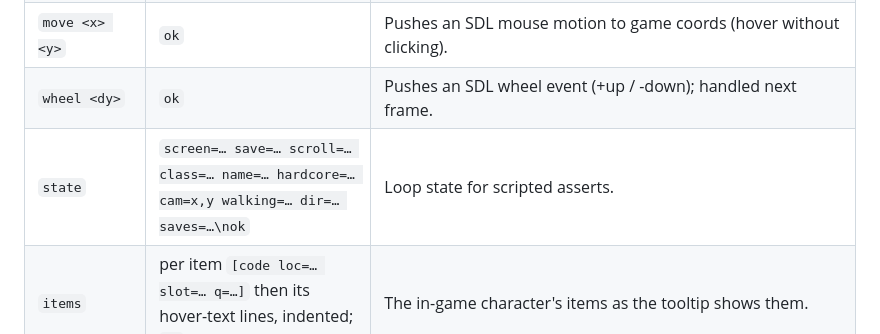
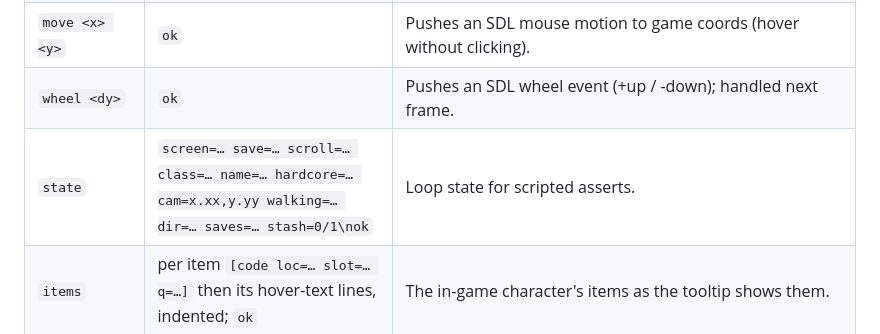
Before and after one commit to psi29a/d2decomped, a Markdown page: docs/control_channel.md, the part around the change. Drawn GitHub-style.

Commit message:
docs: devctl state fields (cam decimals, stash)

```diff
--- a/docs/control_channel.md
+++ b/docs/control_channel.md
@@ -38,7 +38,7 @@ Everything else is registered by the host binary via `Channel::on()`.
 | `key <name>`                | `ok`                   | Pushes SDL key down+up by SDL key name (`Left`, `Home`, `Escape`, `Return`). |
 | `move <x> <y>`              | `ok`                   | Pushes an SDL mouse motion to game coords (hover without clicking). |
 | `wheel <dy>`                | `ok`                   | Pushes an SDL wheel event (+up / -down); handled next frame. |
-| `state`                     | `screen=… save=… scroll=… class=… name=… hardcore=… cam=x,y walking=… dir=… saves=…\nok` | Loop state for scripted asserts. |
+| `state`                     | `screen=… save=… scroll=… class=… name=… hardcore=… cam=x.xx,y.yy walking=… dir=… saves=… stash=0/1\nok` | Loop state for scripted asserts. |
 | `items`                     | per item `[code loc=… slot=… q=…]` then its hover-text lines, indented; `ok` | The in-game character's items as the tooltip shows them. |
 
 Future verbs (as the engine grows): `load <act>/<level>`, etc.
```
